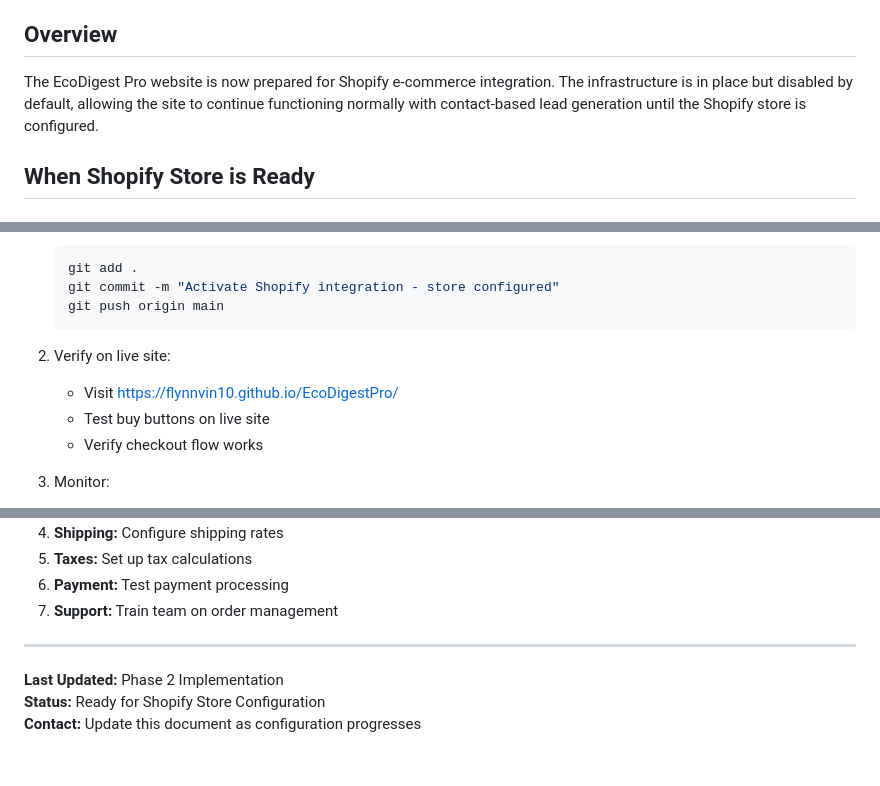
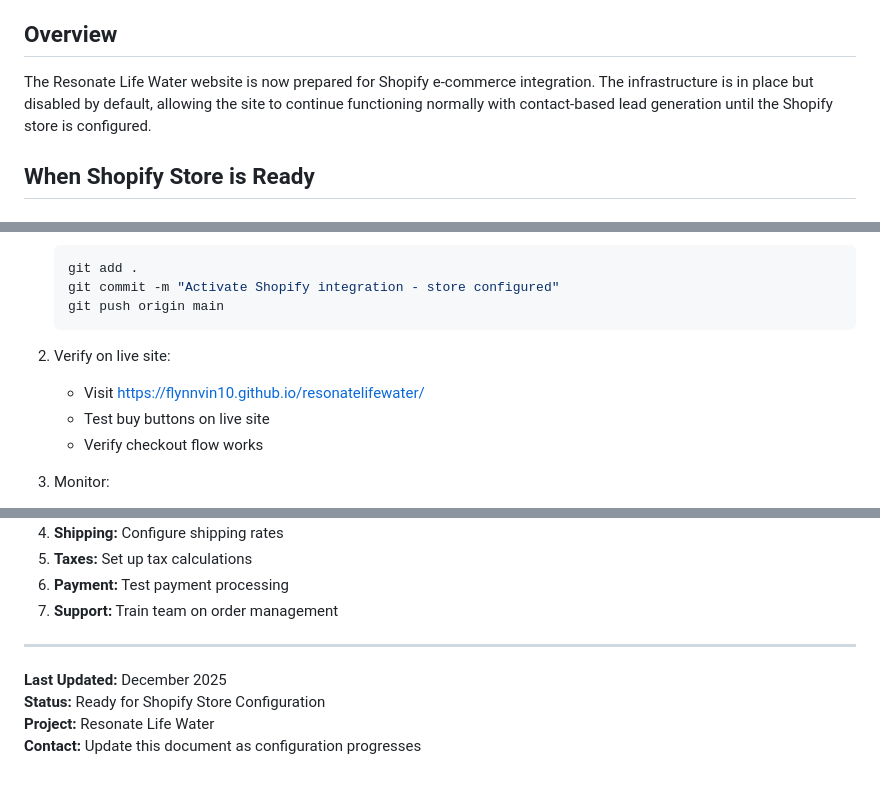
Before and after one commit to FlynnVIN10/resonatelifewater, a Markdown page: SHOPIFY_SETUP.md, 3 parts joined by grey strips. Drawn GitHub-style.

````diff
--- a/SHOPIFY_SETUP.md
+++ b/SHOPIFY_SETUP.md
@@ -7,7 +7,7 @@
 ⏳ Awaiting Shopify store configuration
 
 ## Overview
-The EcoDigest Pro website is now prepared for Shopify e-commerce integration. The infrastructure is in place but disabled by default, allowing the site to continue functioning normally with contact-based lead generation until the Shopify store is configured.
+The Resonate Life Water website is now prepared for Shopify e-commerce integration. The infrastructure is in place but disabled by default, allowing the site to continue functioning normally with contact-based lead generation until the Shopify store is configured.
 
 ## When Shopify Store is Ready
 
@@ -113,7 +103,7 @@ Once tested successfully:
    ```
 
 2. Verify on live site:
-   - Visit https://flynnvin10.github.io/EcoDigestPro/
+   - Visit https://flynnvin10.github.io/resonatelifewater/
    - Test buy buttons on live site
    - Verify checkout flow works
 
@@ -219,6 +205,7 @@ You can run a hybrid setup where:
 
 ---
 
-**Last Updated:** Phase 2 Implementation
+**Last Updated:** December 2025
 **Status:** Ready for Shopify Store Configuration
+**Project:** Resonate Life Water
 **Contact:** Update this document as configuration progresses
````
Also changed, not shown: other parts of SHOPIFY_SETUP.md (+23 -37 lines).
